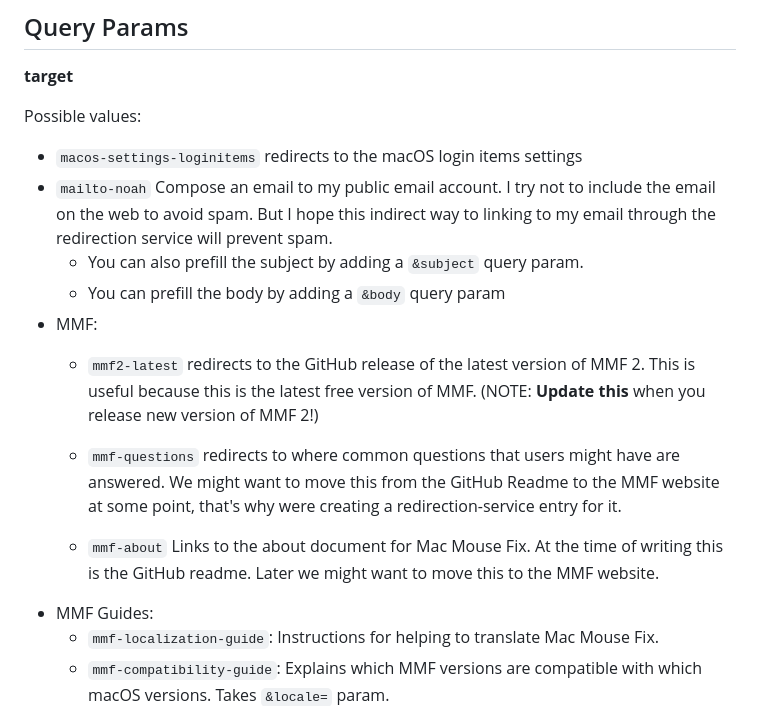
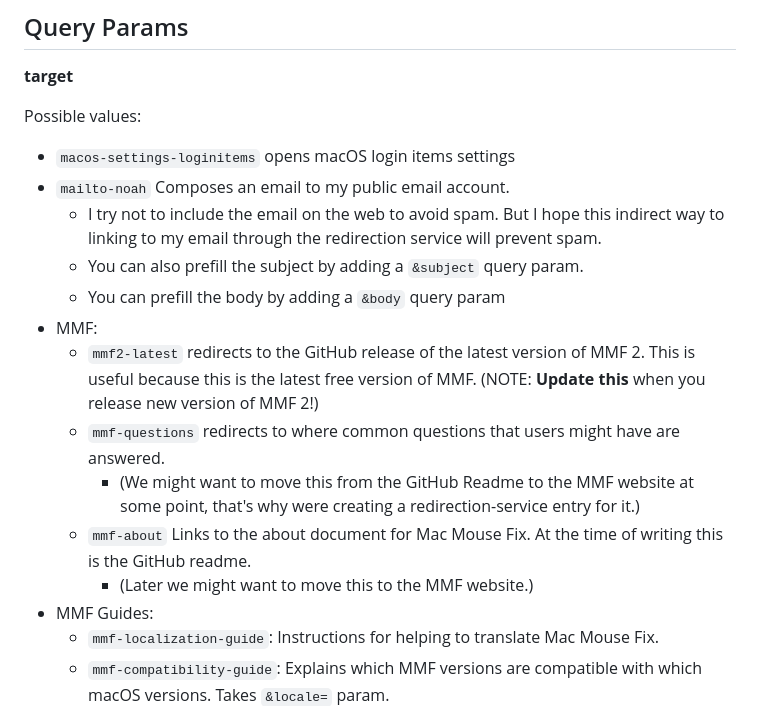
Before and after one commit to noah-nuebling/redirection-service, a Markdown page: README.md, the part around the change. Drawn GitHub-style.

```diff
--- a/README.md
+++ b/README.md
@@ -23,15 +23,17 @@ At the time of writing, after redirecting, the redirection service will try to n
 
 Possible values:
 
-- `macos-settings-loginitems` redirects to the macOS login items settings
-- `mailto-noah` Compose an email to my public email account. I try not to include the email on the web to avoid spam. But I hope this indirect way to linking to my email through the redirection service will prevent spam.
+- `macos-settings-loginitems` opens macOS login items settings
+- `mailto-noah` Composes an email to my public email account.
+  - I try not to include the email on the web to avoid spam. But I hope this indirect way to linking to my email through the redirection service will prevent spam.
   - You can also prefill the subject by adding a `&subject` query param.
   - You can prefill the body by adding a `&body` query param
 - MMF:
   - `mmf2-latest` redirects to the GitHub release of the latest version of MMF 2. This is useful because this is the latest free version of MMF. (NOTE: **Update this** when you release new version of MMF 2!)
-  - `mmf-questions` redirects to where common questions that users might have are answered. We might want to move this from the GitHub Readme to the MMF website at some point, that's why were creating a redirection-service entry for it.
-
-  - `mmf-about` Links to the about document for Mac Mouse Fix. At the time of writing this is the GitHub readme. Later we might want to move this to the MMF website.
+  - `mmf-questions` redirects to where common questions that users might have are answered.
+    - (We might want to move this from the GitHub Readme to the MMF website at some point, that's why were creating a redirection-service entry for it.)
+  - `mmf-about` Links to the about document for Mac Mouse Fix. At the time of writing this is the GitHub readme.
+    - (Later we might want to move this to the MMF website.)
 - MMF Guides:
   - `mmf-localization-guide`: Instructions for helping to translate Mac Mouse Fix.
   - `mmf-compatibility-guide`: Explains which MMF versions are compatible with which macOS versions. Takes `&locale=` param.
```
